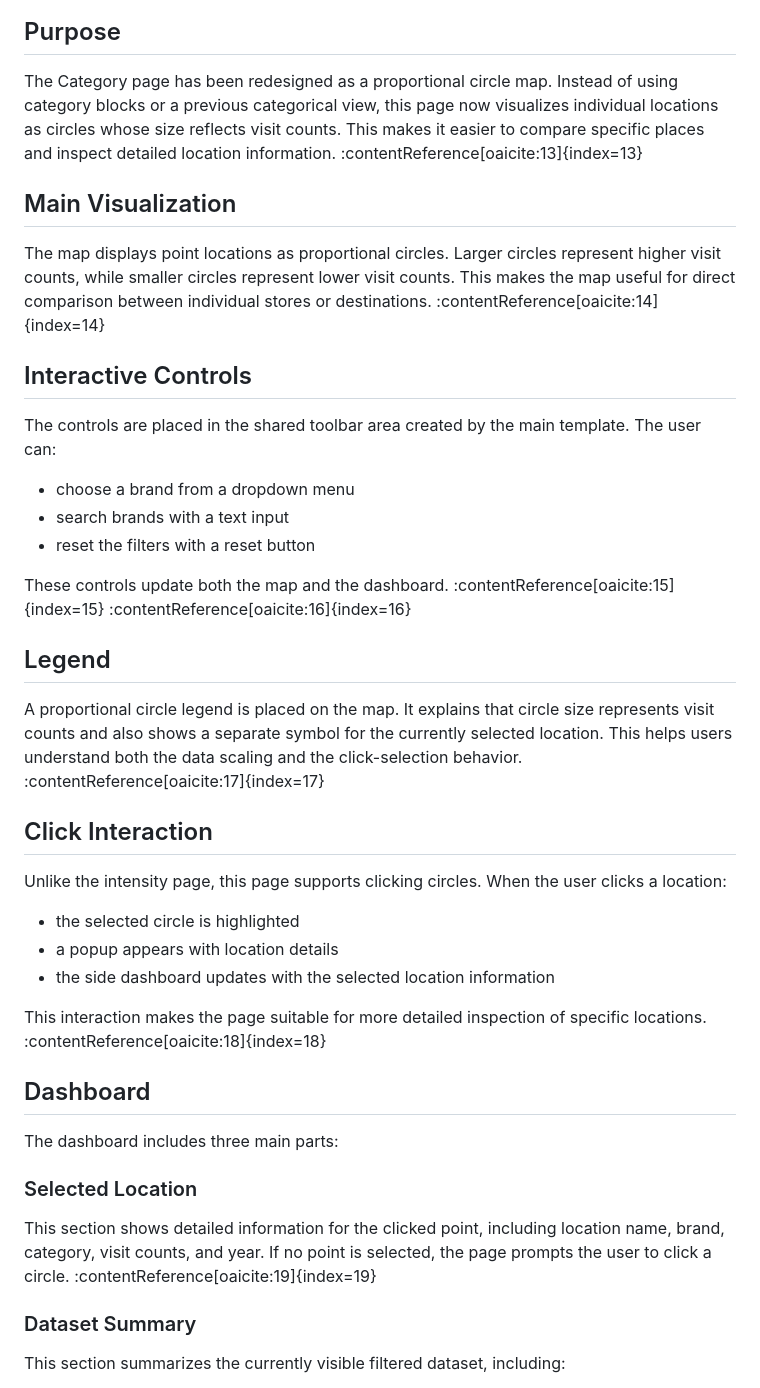
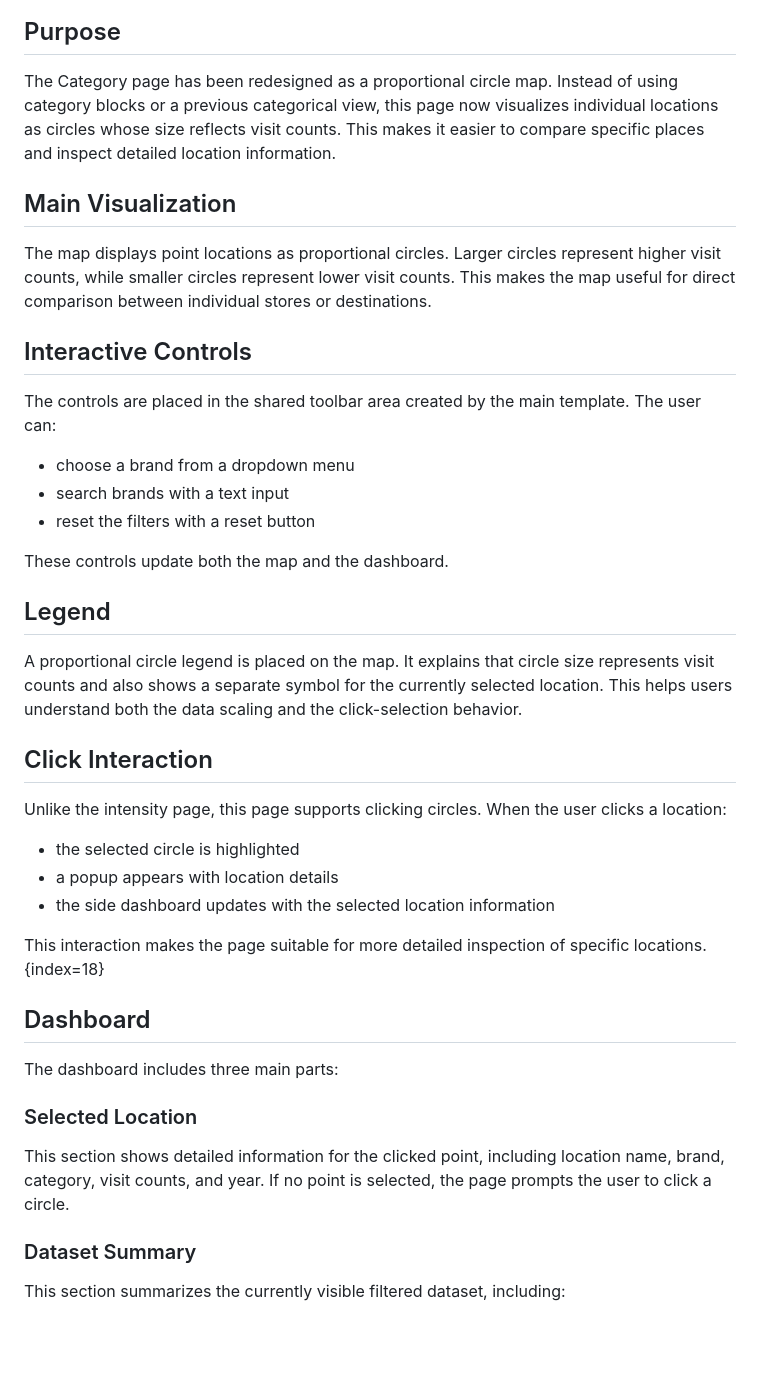
Before and after one commit to BenjaminWang123/GEOG458_Group20_final_project, a Markdown page: README.md, the part around one of its changes. GitHub-like rendering; blank space fills up the shorter version.

```diff
--- a/README.md
+++ b/README.md
@@ -80,11 +80,11 @@ Because the map does not support clicking individual points, the emphasis stays
 ![Brand Map](imgs/brand.png)
 ## Purpose
 
-The Category page has been redesigned as a proportional circle map. Instead of using category blocks or a previous categorical view, this page now visualizes individual locations as circles whose size reflects visit counts. This makes it easier to compare specific places and inspect detailed location information. :contentReference[oaicite:13]{index=13}
+The Category page has been redesigned as a proportional circle map. Instead of using category blocks or a previous categorical view, this page now visualizes individual locations as circles whose size reflects visit counts. This makes it easier to compare specific places and inspect detailed location information.
 
 ## Main Visualization
 
-The map displays point locations as proportional circles. Larger circles represent higher visit counts, while smaller circles represent lower visit counts. This makes the map useful for direct comparison between individual stores or destinations. :contentReference[oaicite:14]{index=14}
+The map displays point locations as proportional circles. Larger circles represent higher visit counts, while smaller circles represent lower visit counts. This makes the map useful for direct comparison between individual stores or destinations.
 
 ## Interactive Controls
 
@@ -94,11 +94,11 @@ The controls are placed in the shared toolbar area created by the main template.
 - search brands with a text input
 - reset the filters with a reset button
 
-These controls update both the map and the dashboard. :contentReference[oaicite:15]{index=15} :contentReference[oaicite:16]{index=16}
+These controls update both the map and the dashboard.
 
 ## Legend
 
-A proportional circle legend is placed on the map. It explains that circle size represents visit counts and also shows a separate symbol for the currently selected location. This helps users understand both the data scaling and the click-selection behavior. :contentReference[oaicite:17]{index=17}
+A proportional circle legend is placed on the map. It explains that circle size represents visit counts and also shows a separate symbol for the currently selected location. This helps users understand both the data scaling and the click-selection behavior.
 
 ## Click Interaction
 
@@ -108,14 +108,14 @@ Unlike the intensity page, this page supports clicking circles. When the user cl
 - a popup appears with location details
 - the side dashboard updates with the selected location information
 
-This interaction makes the page suitable for more detailed inspection of specific locations. :contentReference[oaicite:18]{index=18}
+This interaction makes the page suitable for more detailed inspection of specific locations.{index=18}
 
 ## Dashboard
 
 The dashboard includes three main parts:
 
 ### Selected Location
-This section shows detailed information for the clicked point, including location name, brand, category, visit counts, and year. If no point is selected, the page prompts the user to click a circle. :contentReference[oaicite:19]{index=19}
+This section shows detailed information for the clicked point, including location name, brand, category, visit counts, and year. If no point is selected, the page prompts the user to click a circle.
 
 ### Dataset Summary
 This section summarizes the currently visible filtered dataset, including:
```
Also changed, not shown: other parts of README.md (+9 -9 lines).
